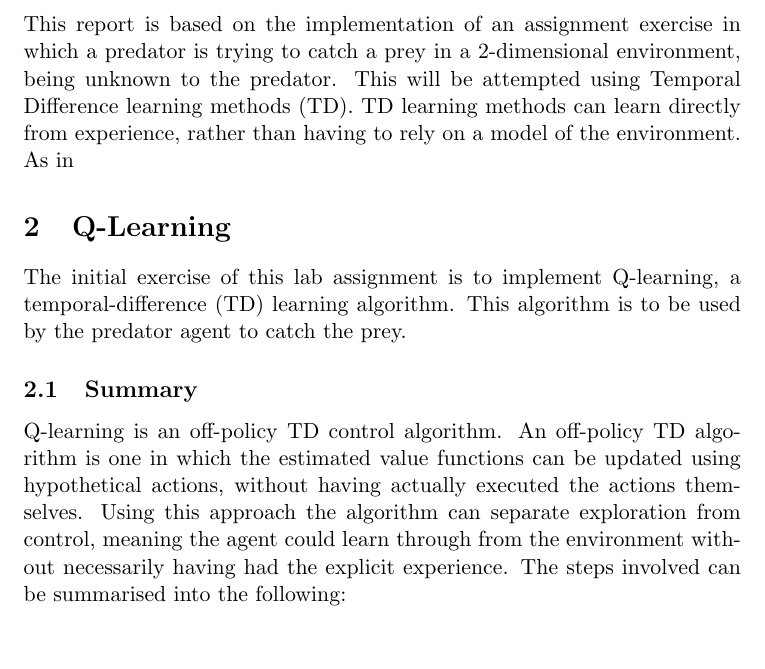
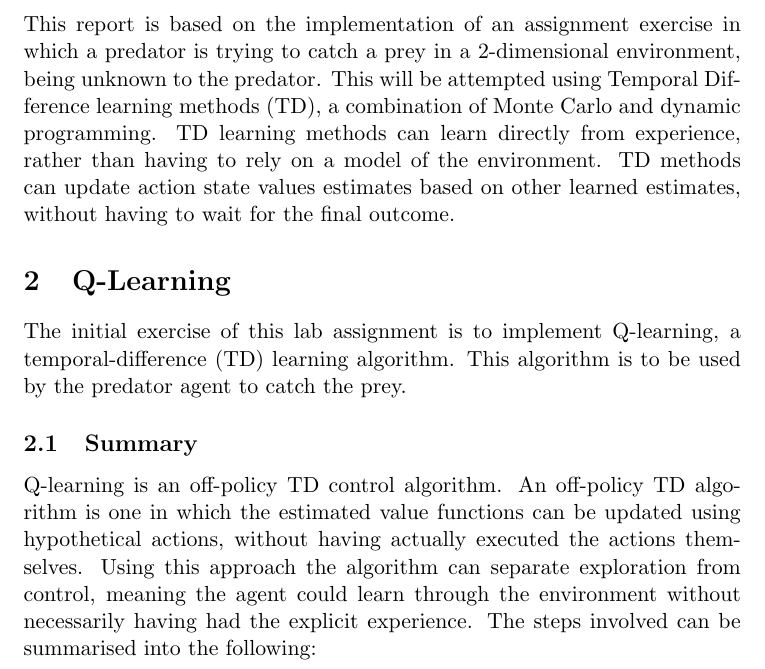
Before and after one commit to jaivalis/aa, a LaTeX document (aa-report2/aa-report2.tex): part of page 1 of 2 before the commit and part of page 1 of 3 after it, cut so that both start at the same text, the shorter picture padded with empty space. Compiled offline with pdfLaTeX.

Commit message:
updated report

```diff
--- a/aa-report2/aa-report2.tex
+++ b/aa-report2/aa-report2.tex
@@ -23,7 +23,7 @@
 
 
 \section{Introduction}
-This report is based on the implementation of an assignment exercise in which a predator is trying to catch a prey in a 2-dimensional environment, being unknown to the predator. This will be attempted  using Temporal Difference learning methods (TD). TD learning methods can learn directly from experience, rather than having to rely on a model of the environment. As in
+This report is based on the implementation of an assignment exercise in which a predator is trying to catch a prey in a 2-dimensional environment, being unknown to the predator. This will be attempted  using Temporal Difference learning methods (TD), a combination of Monte Carlo and dynamic programming. TD learning methods can learn directly from experience, rather than having to rely on a model of the environment. TD methods can update action state values estimates based on other learned estimates, without having to wait for the final outcome.
 
 
 \section{Q-Learning}
@@ -32,7 +32,7 @@ The initial exercise of this lab assignment is to implement Q-learning, a tempor
 
 
 \subsection{Summary}
-Q-learning is an off-policy TD control algorithm. An off-policy TD algorithm is one in which the estimated value functions can be updated using hypothetical actions, without having actually executed the actions themselves. Using this approach the algorithm can separate exploration from control, meaning the agent could learn through from the environment without necessarily having had the explicit experience.
+Q-learning is an off-policy TD control algorithm. An off-policy TD algorithm is one in which the estimated value functions can be updated using hypothetical actions, without having actually executed the actions themselves. Using this approach the algorithm can separate exploration from control, meaning the agent could learn through the environment without necessarily having had the explicit experience.
 The steps involved can be summarised into the following:\\\\
 
 \pagebreak
```
